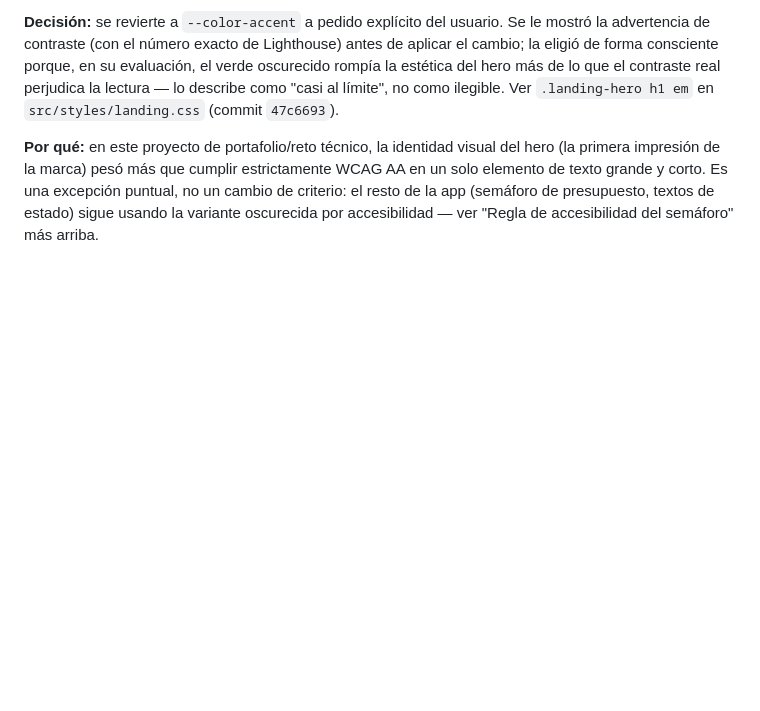
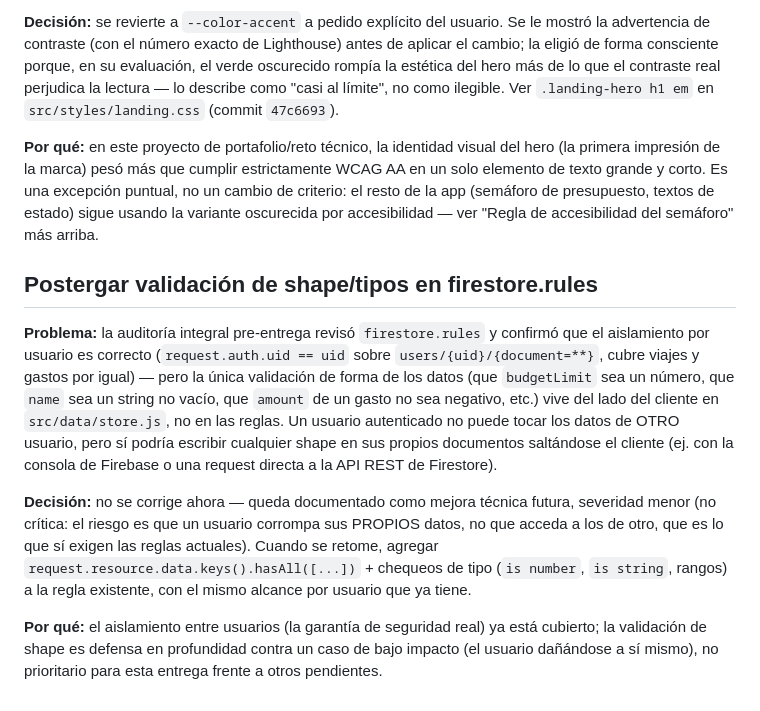
Before and after one commit to stevenstyvargas/tripflow, a Markdown page: docs/product-decisions.md, the part around the change. Rendered like a GitHub page; blank space fills up the shorter version.

Commit message:
docs(decisiones): documenta la validacion de shape en firestore.rules como mejora tecnica futura
Co-Authored-By: Claude Sonnet 5 <noreply@anthropic.com>
Claude-Session: https://claude.ai/code/session_01Nwk6v4zo9ov8bnx9q719J9

```diff
--- a/docs/product-decisions.md
+++ b/docs/product-decisions.md
@@ -837,6 +837,32 @@ de la app (semáforo de presupuesto, textos de estado) sigue usando la
 variante oscurecida por accesibilidad — ver "Regla de accesibilidad
 del semáforo" más arriba.
 
+## Postergar validación de shape/tipos en firestore.rules
+
+**Problema:** la auditoría integral pre-entrega revisó `firestore.rules`
+y confirmó que el aislamiento por usuario es correcto (`request.auth.uid
+== uid` sobre `users/{uid}/{document=**}`, cubre viajes y gastos por
+igual) — pero la única validación de forma de los datos (que
+`budgetLimit` sea un número, que `name` sea un string no vacío, que
+`amount` de un gasto no sea negativo, etc.) vive del lado del cliente en
+`src/data/store.js`, no en las reglas. Un usuario autenticado no puede
+tocar los datos de OTRO usuario, pero sí podría escribir cualquier shape
+en sus propios documentos saltándose el cliente (ej. con la consola de
+Firebase o una request directa a la API REST de Firestore).
+
+**Decisión:** no se corrige ahora — queda documentado como mejora
+técnica futura, severidad menor (no crítica: el riesgo es que un
+usuario corrompa sus PROPIOS datos, no que acceda a los de otro, que es
+lo que sí exigen las reglas actuales). Cuando se retome, agregar
+`request.resource.data.keys().hasAll([...])` + chequeos de tipo
+(`is number`, `is string`, rangos) a la regla existente, con el mismo
+alcance por usuario que ya tiene.
+
+**Por qué:** el aislamiento entre usuarios (la garantía de seguridad
+real) ya está cubierto; la validación de shape es defensa en profundidad
+contra un caso de bajo impacto (el usuario dañándose a sí mismo), no
+prioritario para esta entrega frente a otros pendientes.
+
 <!--
 Próxima decisión: agregar acá cuando surja, con el mismo formato:
 
```
